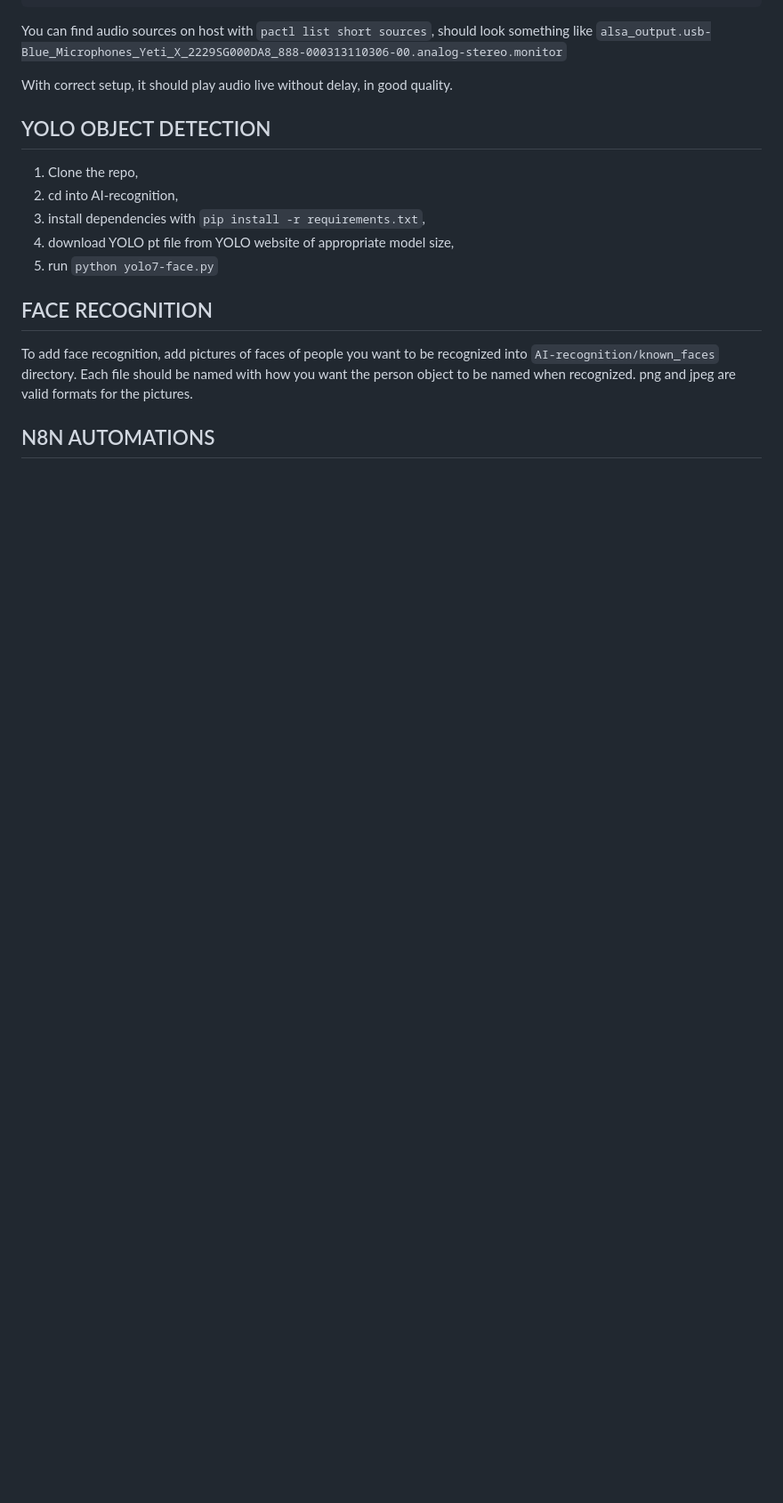
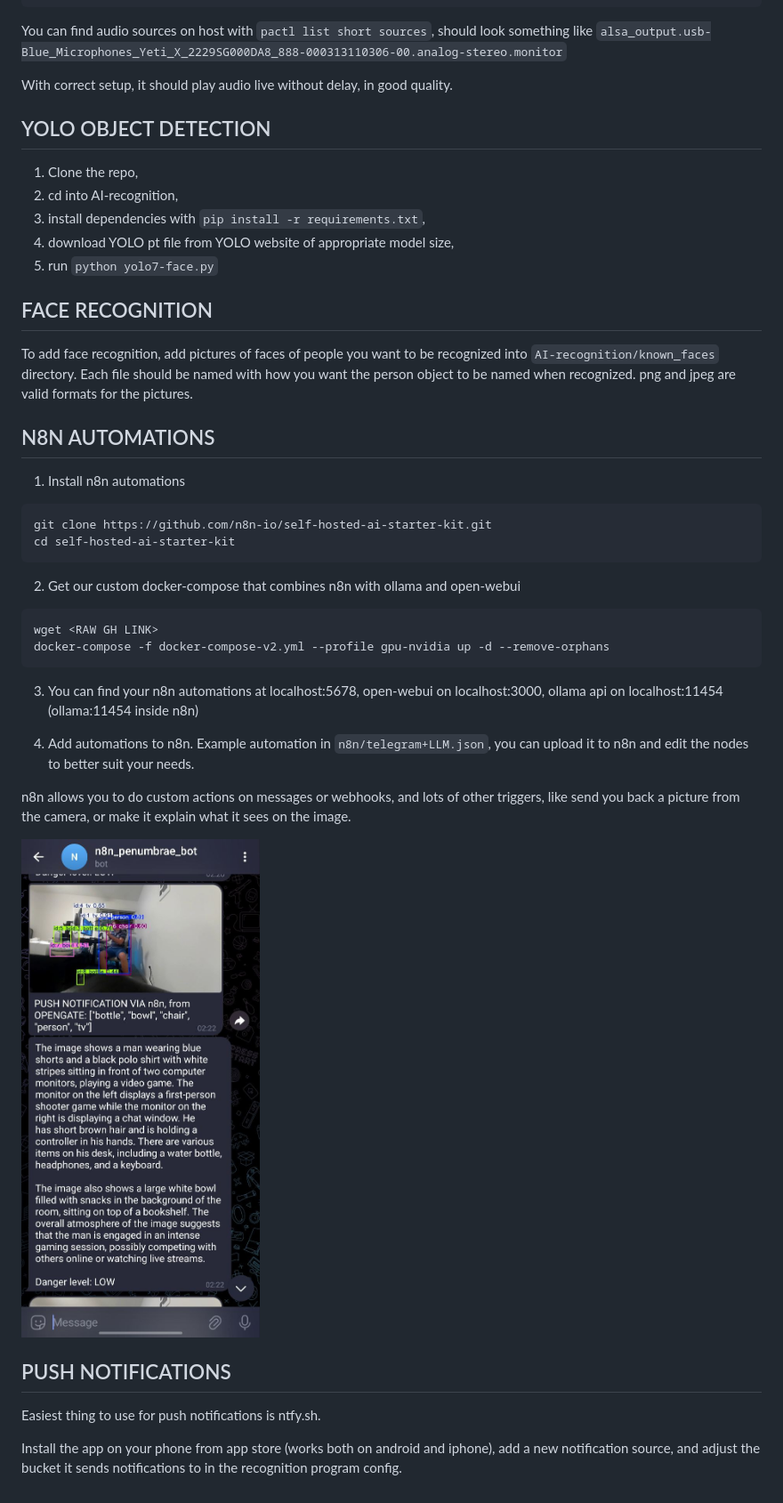
Before and after one commit to OpenGate-RB3/OpenGate-RB3, a Markdown page: README.md, the part around the change printed below. Shown: that part at 89% size. GitHub-like rendering; pictures changed too: img/photo_2025-05-16_13-08-47.jpg (added); blank space fills up the shorter version.

Commit message:
update readme, add n8n config

````diff
--- a/README.md
+++ b/README.md
@@ -62,3 +67,31 @@ With correct setup, it should play audio live without delay, in good quality.
 To add face recognition, add pictures of faces of people you want to be recognized into `AI-recognition/known_faces` directory. Each file should be named with how you want the person object to be named when recognized. png and jpeg are valid formats for the pictures.
 
 ## N8N AUTOMATIONS
+
+1. Install n8n automations
+
+```bash
+git clone https://github.com/n8n-io/self-hosted-ai-starter-kit.git
+cd self-hosted-ai-starter-kit
+```
+
+2. Get our custom docker-compose that combines n8n with ollama and open-webui
+
+```bash
+wget <RAW GH LINK>
+docker-compose -f docker-compose-v2.yml --profile gpu-nvidia up -d --remove-orphans
+```
+
+3. You can find your n8n automations at localhost:5678, open-webui on localhost:3000, ollama api on localhost:11454 (ollama:11454 inside n8n)
+
+4. Add automations to n8n. Example automation in `n8n/telegram+LLM.json`, you can upload it to n8n and edit the nodes to better suit your needs.
+
+n8n allows you to do custom actions on messages or webhooks, and lots of other triggers, like send you back a picture from the camera, or make it explain what it sees on the image.
+
+![example of telegram automation](./img/photo_2025-05-16_13-08-47.jpg)
+
+## PUSH NOTIFICATIONS
+
+Easiest thing to use for push notifications is ntfy.sh.
+
+Install the app on your phone from app store (works both on android and iphone), add a new notification source, and adjust the bucket it sends notifications to in the recognition program config.
````
Also changed, not shown: other parts of README.md (+8 -3 lines), 2 other files.
